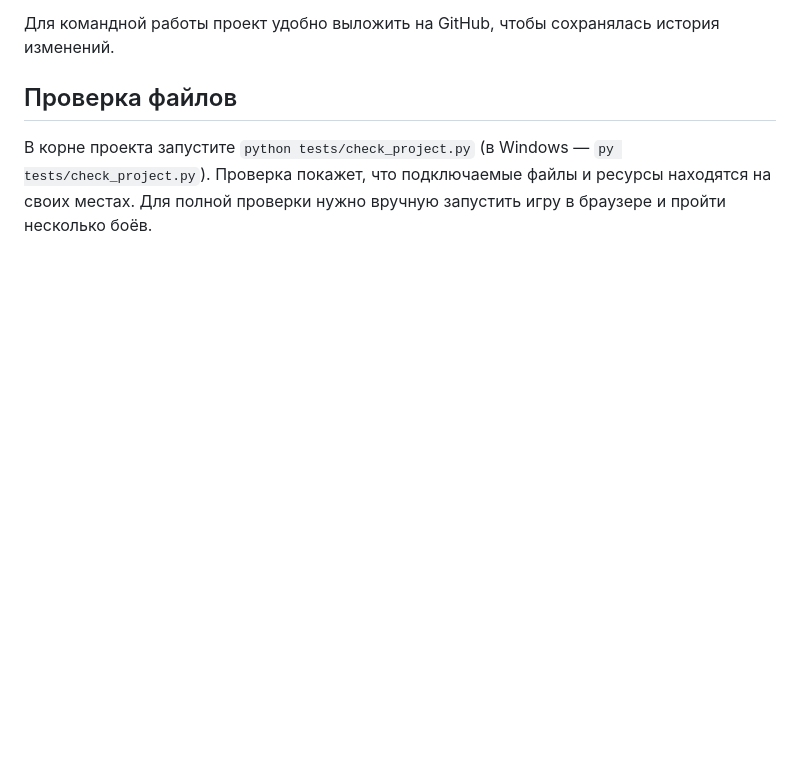
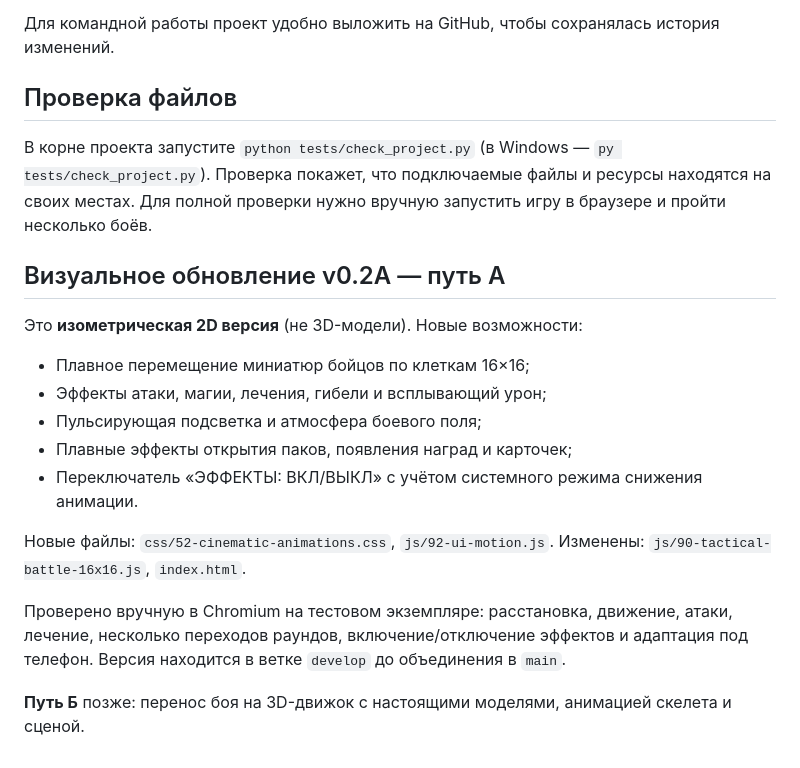
Before and after one commit to spyder2019-hue/Crowns-and-Cards, a Markdown page: README.md, the part around the change. Drawn GitHub-style; blank space fills up the shorter version.

Commit message:
docs: describe animated path A and 3D phase B

```diff
--- a/README.md
+++ b/README.md
@@ -54,3 +54,22 @@
 ## Проверка файлов
 
 В корне проекта запустите `python tests/check_project.py` (в Windows — `py tests/check_project.py`). Проверка покажет, что подключаемые файлы и ресурсы находятся на своих местах. Для полной проверки нужно вручную запустить игру в браузере и пройти несколько боёв.
+
+
+## Визуальное обновление v0.2A — путь А
+
+Это **изометрическая 2D версия** (не 3D-модели). Новые возможности:
+- Плавное перемещение миниатюр бойцов по клеткам 16×16;
+- Эффекты атаки, магии, лечения, гибели и всплывающий урон;
+- Пульсирующая подсветка и атмосфера боевого поля;
+- Плавные эффекты открытия паков, появления наград и карточек;
+- Переключатель «ЭФФЕКТЫ: ВКЛ/ВЫКЛ» с учётом системного режима снижения анимации.
+
+Новые файлы: `css/52-cinematic-animations.css`, `js/92-ui-motion.js`.
+Изменены: `js/90-tactical-battle-16x16.js`, `index.html`.
+
+Проверено вручную в Chromium на тестовом экземпляре: расстановка, движение, атаки,
+лечение, несколько переходов раундов, включение/отключение эффектов и адаптация под телефон.
+Версия находится в ветке `develop` до объединения в `main`.
+
+**Путь Б** позже: перенос боя на 3D-движок с настоящими моделями, анимацией скелета и сценой.
```
